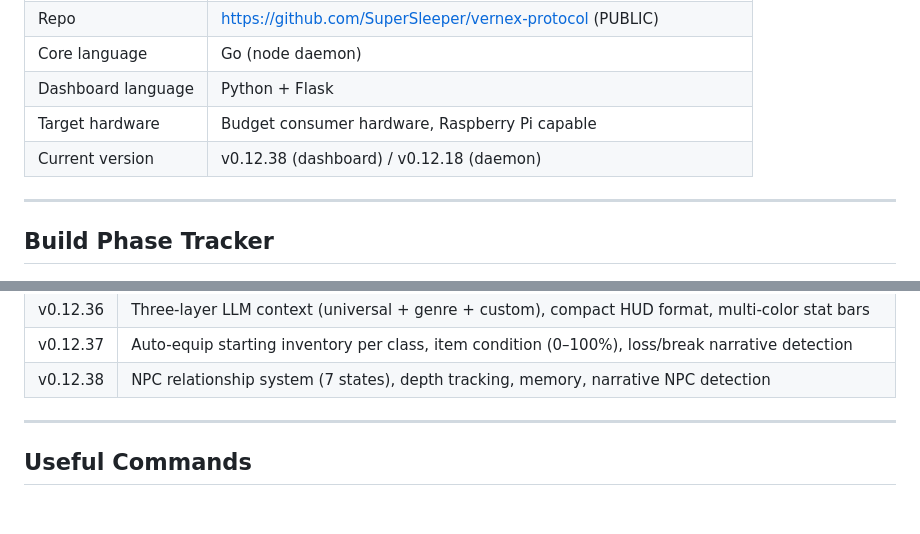
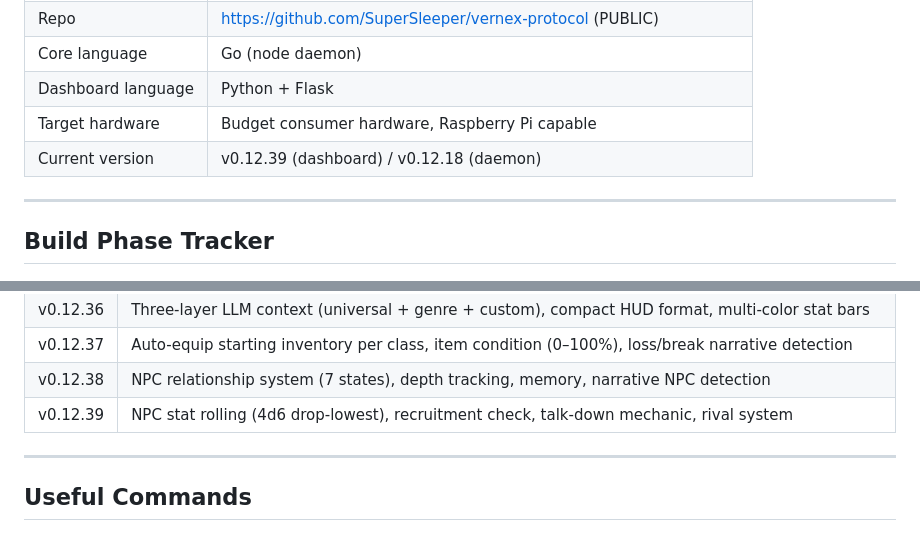
Before and after one commit to SuperSleeper/vernex-protocol, a Markdown page: RUNBOOK.md, 2 parts joined by grey strips. GitHub-like rendering.

```diff
--- a/RUNBOOK.md
+++ b/RUNBOOK.md
@@ -32,7 +32,7 @@ Vernex Protocol is a distributed home node compute network with a two-class toke
 | Core language | Go (node daemon) |
 | Dashboard language | Python + Flask |
 | Target hardware | Budget consumer hardware, Raspberry Pi capable |
-| Current version | v0.12.38 (dashboard) / v0.12.18 (daemon) |
+| Current version | v0.12.39 (dashboard) / v0.12.18 (daemon) |
 
 ---
 
@@ -346,6 +346,7 @@ curl -fsSL "http://172.17.0.132:5001/install?token=<token-id>" | bash
 | v0.12.36 | Three-layer LLM context (universal + genre + custom), compact HUD format, multi-color stat bars |
 | v0.12.37 | Auto-equip starting inventory per class, item condition (0–100%), loss/break narrative detection |
 | v0.12.38 | NPC relationship system (7 states), depth tracking, memory, narrative NPC detection |
+| v0.12.39 | NPC stat rolling (4d6 drop-lowest), recruitment check, talk-down mechanic, rival system |
 
 ---
 
```
Also changed, not shown: ARCH_SPEC.md (+1 -1 lines), CONTINUITY.md (+20 -2 lines).
